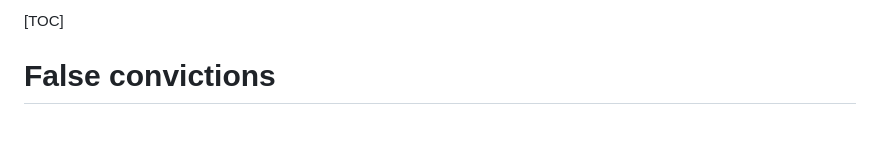
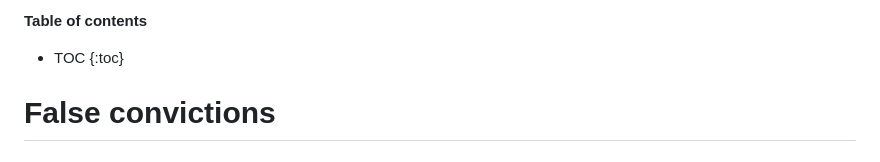
Before and after one commit to marcellodibello/legal-probabilism, a Markdown page: literature.md, the part around the change. Drawn GitHub-style; blank space fills up the shorter version.

```diff
--- a/literature.md
+++ b/literature.md
@@ -1,4 +1,6 @@
-[TOC]
+**Table of contents**
+* TOC
+{:toc}
 
 # False convictions
 
```
